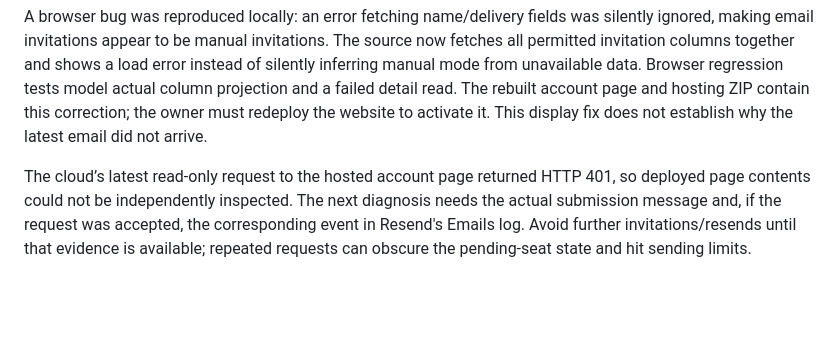
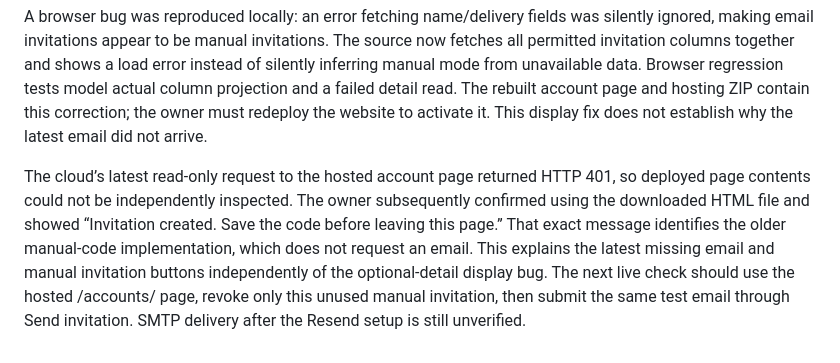
Before and after one commit to coltrain-maker/colTRAIN, a Markdown page: supabase/EMAIL_INVITATIONS.md, the part around the change. Drawn GitHub-style; blank space fills up the shorter version.

Commit message:
Record stale downloaded account page as missing-email cause

```diff
--- a/supabase/EMAIL_INVITATIONS.md
+++ b/supabase/EMAIL_INVITATIONS.md
@@ -108,4 +108,4 @@ The owner reports verifying coltrainlearning.com in Resend, saving custom SMTP s
 
 A browser bug was reproduced locally: an error fetching name/delivery fields was silently ignored, making email invitations appear to be manual invitations. The source now fetches all permitted invitation columns together and shows a load error instead of silently inferring manual mode from unavailable data. Browser regression tests model actual column projection and a failed detail read. The rebuilt account page and hosting ZIP contain this correction; the owner must redeploy the website to activate it. This display fix does not establish why the latest email did not arrive.
 
-The cloud’s latest read-only request to the hosted account page returned HTTP 401, so deployed page contents could not be independently inspected. The next diagnosis needs the actual submission message and, if the request was accepted, the corresponding event in Resend's Emails log. Avoid further invitations/resends until that evidence is available; repeated requests can obscure the pending-seat state and hit sending limits.
+The cloud’s latest read-only request to the hosted account page returned HTTP 401, so deployed page contents could not be independently inspected. The owner subsequently confirmed using the downloaded HTML file and showed “Invitation created. Save the code before leaving this page.” That exact message identifies the older manual-code implementation, which does not request an email. This explains the latest missing email and manual invitation buttons independently of the optional-detail display bug. The next live check should use the hosted /accounts/ page, revoke only this unused manual invitation, then submit the same test email through Send invitation. SMTP delivery after the Resend setup is still unverified.
```
